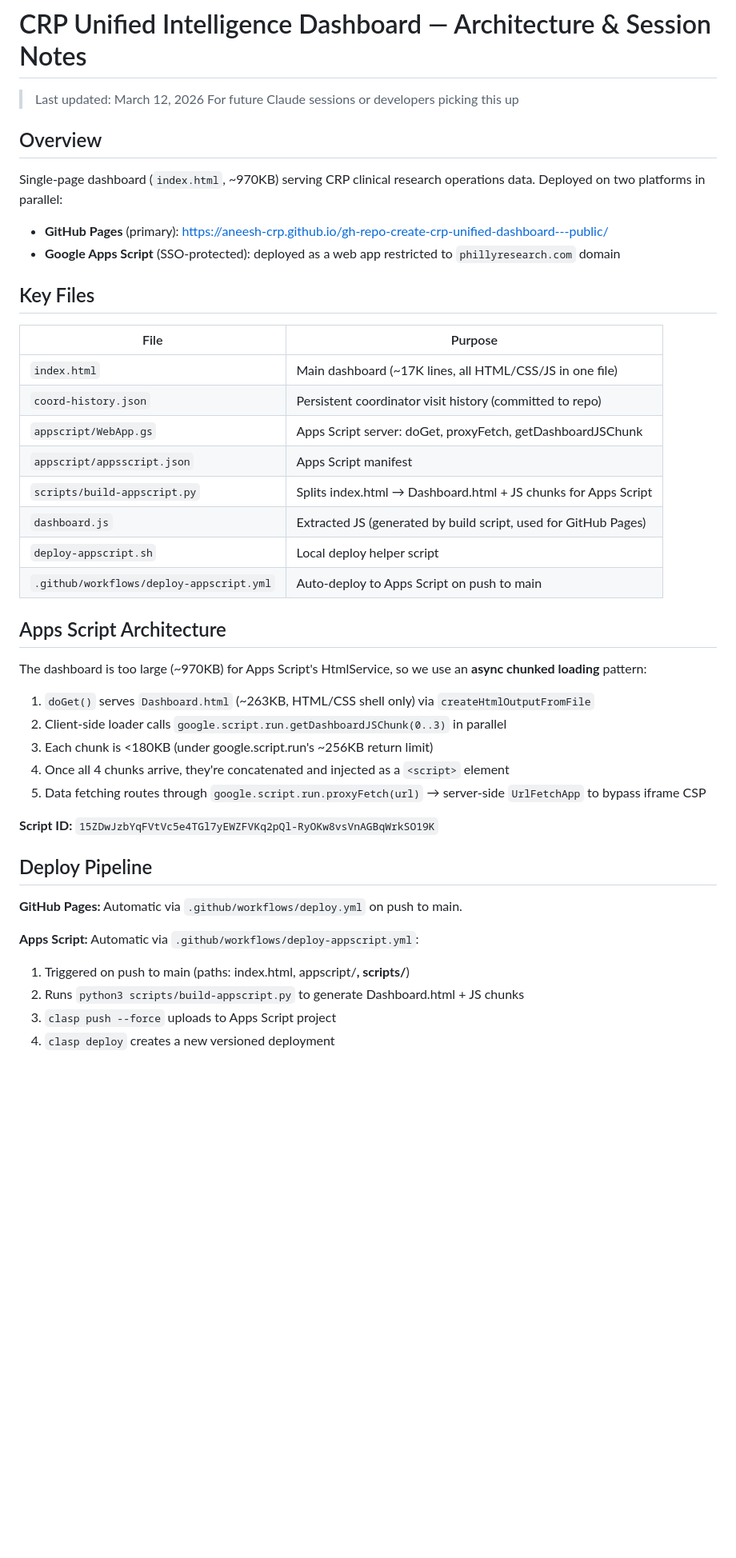
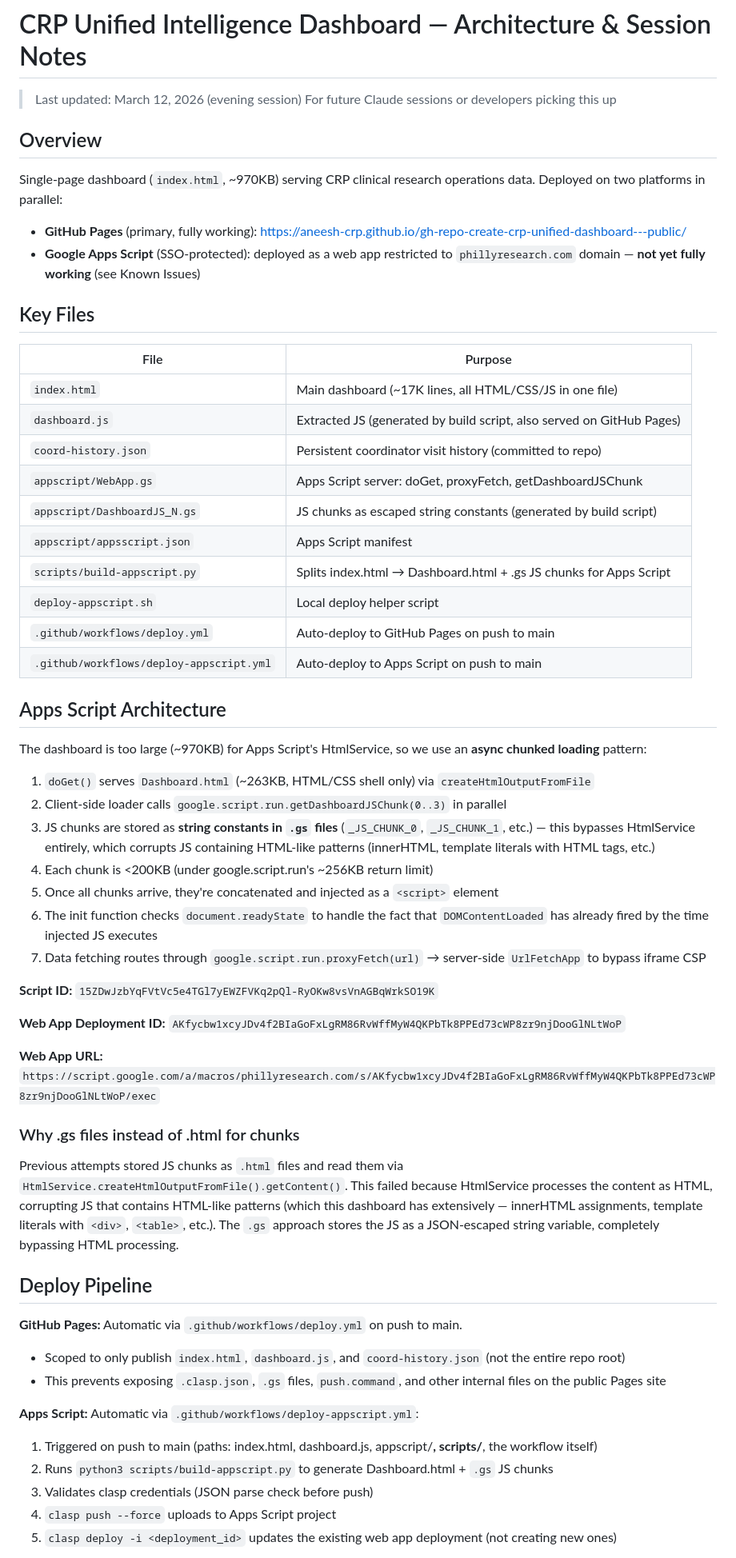
Before and after one commit to aneesh-CRP/gh-repo-create-crp-unified-dashboard---public, a Markdown page: ARCHITECTURE.md, the part around one of its changes. Shown at 80% size. Rendered like a GitHub page; blank space fills up the shorter version.

```diff
--- a/ARCHITECTURE.md
+++ b/ARCHITECTURE.md
@@ -1,26 +1,28 @@
 # CRP Unified Intelligence Dashboard — Architecture & Session Notes
 
-> Last updated: March 12, 2026
+> Last updated: March 12, 2026 (evening session)
 > For future Claude sessions or developers picking this up
 
 ## Overview
 
 Single-page dashboard (`index.html`, ~970KB) serving CRP clinical research operations data. Deployed on two platforms in parallel:
 
-- **GitHub Pages** (primary): https://aneesh-crp.github.io/gh-repo-create-crp-unified-dashboard---public/
-- **Google Apps Script** (SSO-protected): deployed as a web app restricted to `phillyresearch.com` domain
+- **GitHub Pages** (primary, fully working): https://aneesh-crp.github.io/gh-repo-create-crp-unified-dashboard---public/
+- **Google Apps Script** (SSO-protected): deployed as a web app restricted to `phillyresearch.com` domain — **not yet fully working** (see Known Issues)
 
 ## Key Files
 
 | File | Purpose |
 |------|---------|
 | `index.html` | Main dashboard (~17K lines, all HTML/CSS/JS in one file) |
+| `dashboard.js` | Extracted JS (generated by build script, also served on GitHub Pages) |
 | `coord-history.json` | Persistent coordinator visit history (committed to repo) |
 | `appscript/WebApp.gs` | Apps Script server: doGet, proxyFetch, getDashboardJSChunk |
+| `appscript/DashboardJS_N.gs` | JS chunks as escaped string constants (generated by build script) |
 | `appscript/appsscript.json` | Apps Script manifest |
-| `scripts/build-appscript.py` | Splits index.html → Dashboard.html + JS chunks for Apps Script |
-| `dashboard.js` | Extracted JS (generated by build script, used for GitHub Pages) |
+| `scripts/build-appscript.py` | Splits index.html → Dashboard.html + .gs JS chunks for Apps Script |
 | `deploy-appscript.sh` | Local deploy helper script |
+| `.github/workflows/deploy.yml` | Auto-deploy to GitHub Pages on push to main |
 | `.github/workflows/deploy-appscript.yml` | Auto-deploy to Apps Script on push to main |
 
 ## Apps Script Architecture
@@ -29,19 +31,32 @@ The dashboard is too large (~970KB) for Apps Script's HtmlService, so we use an
 
 1. `doGet()` serves `Dashboard.html` (~263KB, HTML/CSS shell only) via `createHtmlOutputFromFile`
 2. Client-side loader calls `google.script.run.getDashboardJSChunk(0..3)` in parallel
-3. Each chunk is <180KB (under google.script.run's ~256KB return limit)
-4. Once all 4 chunks arrive, they're concatenated and injected as a `<script>` element
-5. Data fetching routes through `google.script.run.proxyFetch(url)` → server-side `UrlFetchApp` to bypass iframe CSP
+3. JS chunks are stored as **string constants in `.gs` files** (`_JS_CHUNK_0`, `_JS_CHUNK_1`, etc.) — this bypasses HtmlService entirely, which corrupts JS containing HTML-like patterns (innerHTML, template literals with HTML tags, etc.)
+4. Each chunk is <200KB (under google.script.run's ~256KB return limit)
+5. Once all chunks arrive, they're concatenated and injected as a `<script>` element
+6. The init function checks `document.readyState` to handle the fact that `DOMContentLoaded` has already fired by the time injected JS executes
+7. Data fetching routes through `google.script.run.proxyFetch(url)` → server-side `UrlFetchApp` to bypass iframe CSP
 
 **Script ID:** `15ZDwJzbYqFVtVc5e4TGl7yEWZFVKq2pQl-RyOKw8vsVnAGBqWrkSO19K`
+
+**Web App Deployment ID:** `AKfycbw1xcyJDv4f2BIaGoFxLgRM86RvWffMyW4QKPbTk8PPEd73cWP8zr9njDooGlNLtWoP`
+
+**Web App URL:** `https://script.google.com/a/macros/phillyresearch.com/s/AKfycbw1xcyJDv4f2BIaGoFxLgRM86RvWffMyW4QKPbTk8PPEd73cWP8zr9njDooGlNLtWoP/exec`
+
+### Why .gs files instead of .html for chunks
+
+Previous attempts stored JS chunks as `.html` files and read them via `HtmlService.createHtmlOutputFromFile().getContent()`. This failed because HtmlService processes the content as HTML, corrupting JS that contains HTML-like patterns (which this dashboard has extensively — innerHTML assignments, template literals with `<div>`, `<table>`, etc.). The `.gs` approach stores the JS as a JSON-escaped string variable, completely bypassing HTML processing.
 
 ## Deploy Pipeline
 
 **GitHub Pages:** Automatic via `.github/workflows/deploy.yml` on push to main.
+- Scoped to only publish `index.html`, `dashboard.js`, and `coord-history.json` (not the entire repo root)
+- This prevents exposing `.clasp.json`, `.gs` files, `push.command`, and other internal files on the public Pages site
 
 **Apps Script:** Automatic via `.github/workflows/deploy-appscript.yml`:
-1. Triggered on push to main (paths: index.html, appscript/**, scripts/**)
-2. Runs `python3 scripts/build-appscript.py` to generate Dashboard.html + JS chunks
-3. `clasp push --force` uploads to Apps Script project
-4. `clasp deploy` creates a new versioned deployment
+1. Triggered on push to main (paths: index.html, dashboard.js, appscript/**, scripts/**, the workflow itself)
+2. Runs `python3 scripts/build-appscript.py` to generate Dashboard.html + `.gs` JS chunks
+3. Validates clasp credentials (JSON parse check before push)
+4. `clasp push --force` uploads to Apps Script project
+5. `clasp deploy -i <deployment_id>` updates the existing web app deployment (not creating new ones)
 
```
Also changed, not shown: other parts of ARCHITECTURE.md (+50 -9 lines).
